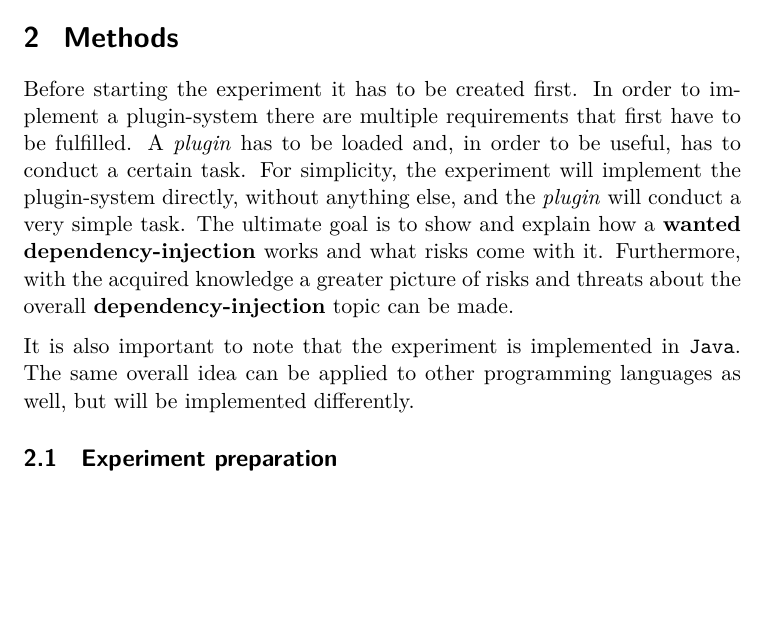
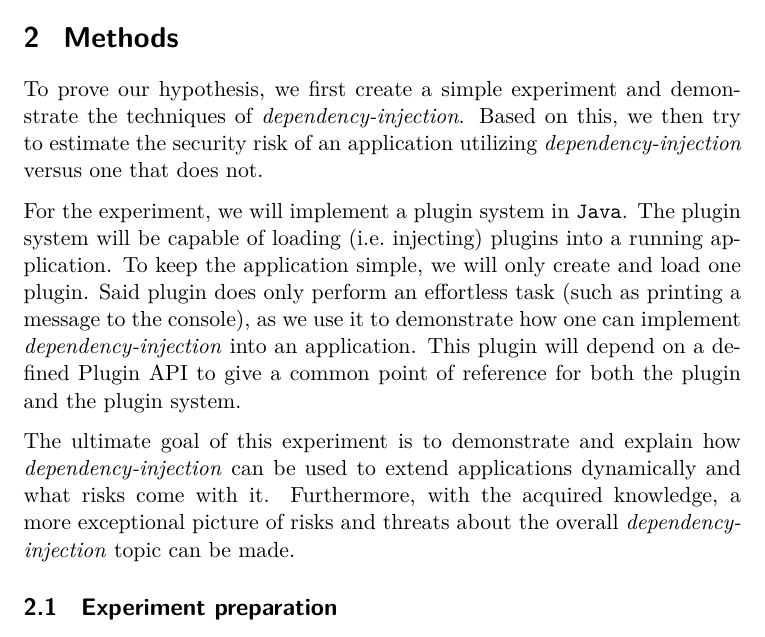
Before and after one commit to SakulFlee/SEAR-Research-Report, a LaTeX document (report.tex, which reads tex/003_methods/000_methods.tex): part of page 6 of 39, cut so that both start at the same text, the shorter picture padded with empty space. Compiled offline with pdfLaTeX.

Commit message:
Rewrote methods
Signed-off-by: Lukas Weber <me@sakul6499.de>

```diff
--- a/tex/003_methods/000_methods.tex
+++ b/tex/003_methods/000_methods.tex
@@ -1,15 +1,15 @@
 \labeledsection{Methods}
-% documented experiment and a demonstration of technical understanding
+To prove our hypothesis, we first create a simple experiment and demonstrate the techniques of \textit{dependency-injection}.
+Based on this, we then try to estimate the security risk of an application utilizing \textit{dependency-injection} versus one that does not.
 
-Before starting the experiment it has to be created first.
-In order to implement a plugin-system there are multiple requirements that first have to be fulfilled.
-A \textit{plugin} has to be loaded and, in order to be useful, has to conduct a certain task.
-For simplicity, the experiment will implement the plugin-system directly, without anything else, and the \textit{plugin} will conduct a very simple task.
-The ultimate goal is to show and explain how a \textbf{wanted dependency-injection} works and what risks come with it.
-Furthermore, with the acquired knowledge a greater picture of risks and threats about the overall \textbf{dependency-injection} topic can be made.
+For the experiment, we will implement a plugin system in \texttt{Java}.
+The plugin system will be capable of loading (i.e.~injecting) plugins into a running application.
+To keep the application simple, we will only create and load one plugin.
+Said plugin does only perform an effortless task (such as printing a message to the console), as we use it to demonstrate how one can implement \textit{dependency-injection} into an application.
+This plugin will depend on a defined Plugin API to give a common point of reference for both the plugin and the plugin system.
 
-It is also important to note that the experiment is implemented in \texttt{Java}.
-The same overall idea can be applied to other programming languages as well, but will be implemented differently.
+The ultimate goal of this experiment is to demonstrate and explain how \textit{dependency-injection} can be used to extend applications dynamically and what risks come with it.
+Furthermore, with the acquired knowledge, a more exceptional picture of risks and threats about the overall \textit{dependency-injection} topic can be made.
 
 \input{tex/003_methods/000_experiment_preparation/000_experiment_preparation.tex}
 \input{tex/003_methods/001_fulll_experiment/000_full_experiment.tex}
```
